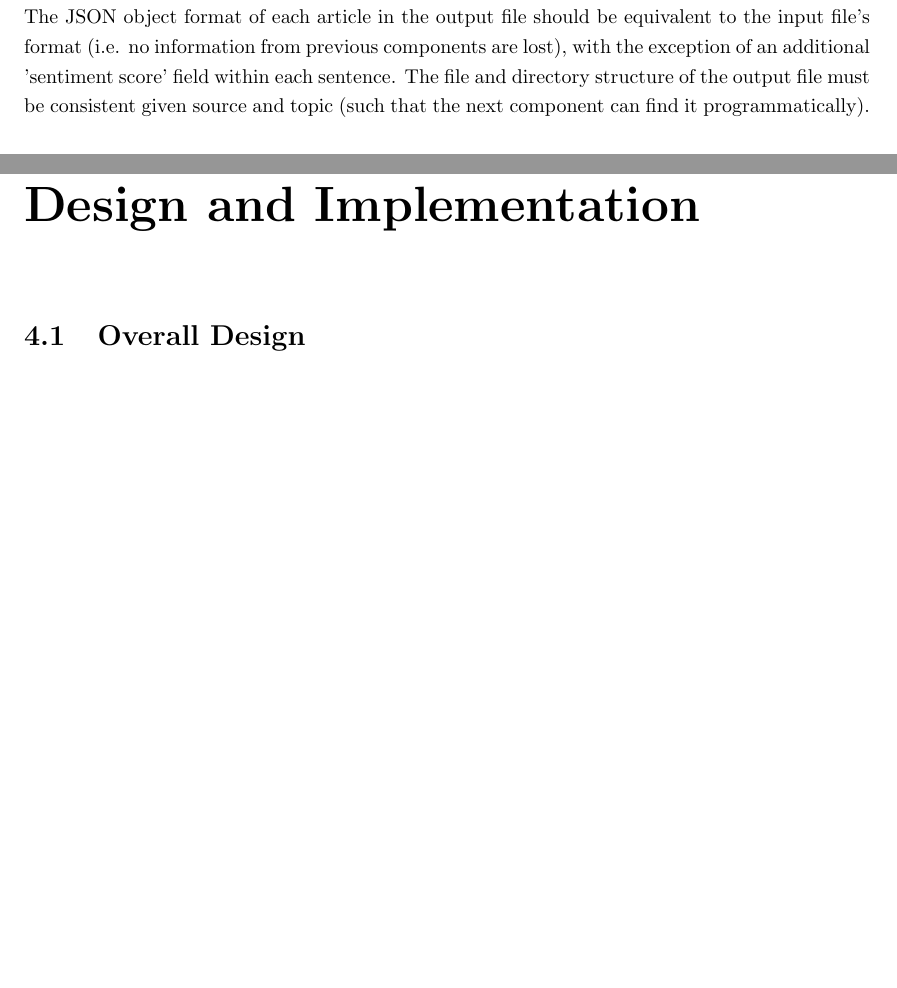
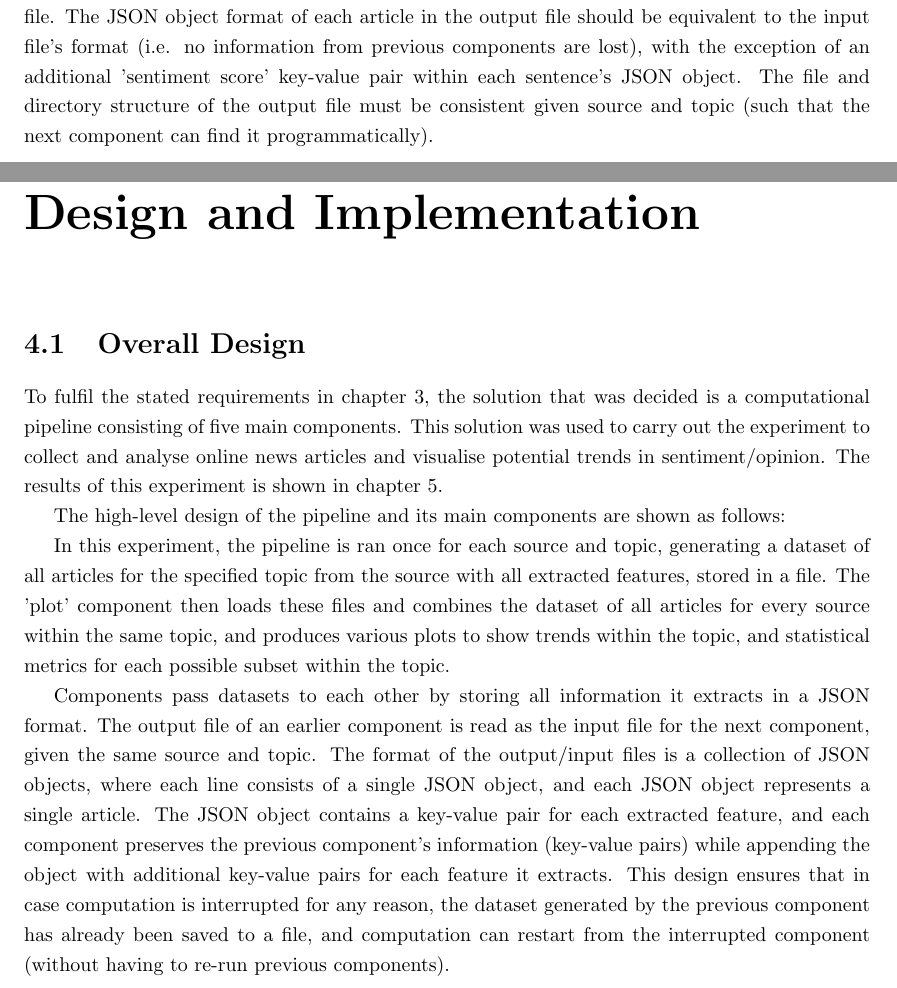
Before and after one commit to bmaulana/nlp-media, a LaTeX thesis (Report/project_report.ug.tex): two parts of pages 20 and 22 of 29 before the commit and two parts of pages 20 and 22 of 30 after it, joined at a grey line, cut so that both start at the same text, the shorter picture padded with empty space. Compiled offline with pdfLaTeX.

Commit message:
overall design

```diff
--- a/Report/project_report.ug.tex
+++ b/Report/project_report.ug.tex
@@ -504,7 +504,7 @@ It should also compute the average sentiment score for each article, given infor
 Furthermore, the component must run in reasonable time (i.e. less than a day for each topic), given available hardware and a scale of up to tens of thousands of articles per topic.
 
 After the sentiment scorer has scored all relevant sentences in the dataset, it must then save information about all articles, with score labels appended to each sentence, to a new output file.
-The JSON object format of each article in the output file should be equivalent to the input file's format (i.e. no information from previous components are lost), with the exception of an additional 'sentiment score' field within each sentence.
+The JSON object format of each article in the output file should be equivalent to the input file's format (i.e. no information from previous components are lost), with the exception of an additional 'sentiment score' key-value pair within each sentence's JSON object.
 The file and directory structure of the output file must be consistent given source and topic (such that the next component can find it programmatically).
 
 \subsection{Statistical Analysis and Visualisation}
@@ -559,8 +559,22 @@ Where the URL and 'source', 'title', 'datetime', and 'text' fields correspond to
 \section{Overall Design} \label{Overall Design}
 
 % Components, what each component does, how they interact with each other (show in diagram)
+To fulfil the stated requirements in chapter \ref{Requirements and Analysis}, the solution that was decided is a computational pipeline consisting of five main components.
+This solution was used to carry out the experiment to collect and analyse online news articles and visualise potential trends in sentiment/opinion.
+The results of this experiment is shown in chapter \ref{Results Evaluation}.
+
+The high-level design of the pipeline and its main components are shown as follows:
+% todo draw & show diagram
+
+In this experiment, the pipeline is ran once for each source and topic, generating a dataset of all articles for the specified topic from the source with all extracted features, stored in a file.
+The 'plot' component then loads these files and combines the dataset of all articles for every source within the same topic, and produces various plots to show trends within the topic, and statistical metrics for each possible subset within the topic.
 
 % Input/output format (of JSON files) before/after each stage, how these files are stored (file structure and JSON structure)
+Components pass datasets to each other by storing all information it extracts in a JSON format.
+The output file of an earlier component is read as the input file for the next component, given the same source and topic.
+The format of the output/input files is a collection of JSON objects, where each line consists of a single JSON object, and each JSON object represents a single article.
+The JSON object contains a key-value pair for each extracted feature, and each component preserves the previous component's information (key-value pairs) while appending the object with additional key-value pairs for each feature it extracts.
+This design ensures that in case computation is interrupted for any reason, the dataset generated by the previous component has already been saved to a file, and computation can restart from the interrupted component (without having to re-run previous components).
 
 %% Include the database or storage representation. (Originally after component description)
 \section{Dataset Description} \label{Dataset Description}  % What data have I got
```
Also changed, not shown: Report/project_report.ug.pdf, Report/project_report.ug.tex (2 more changed lines).
